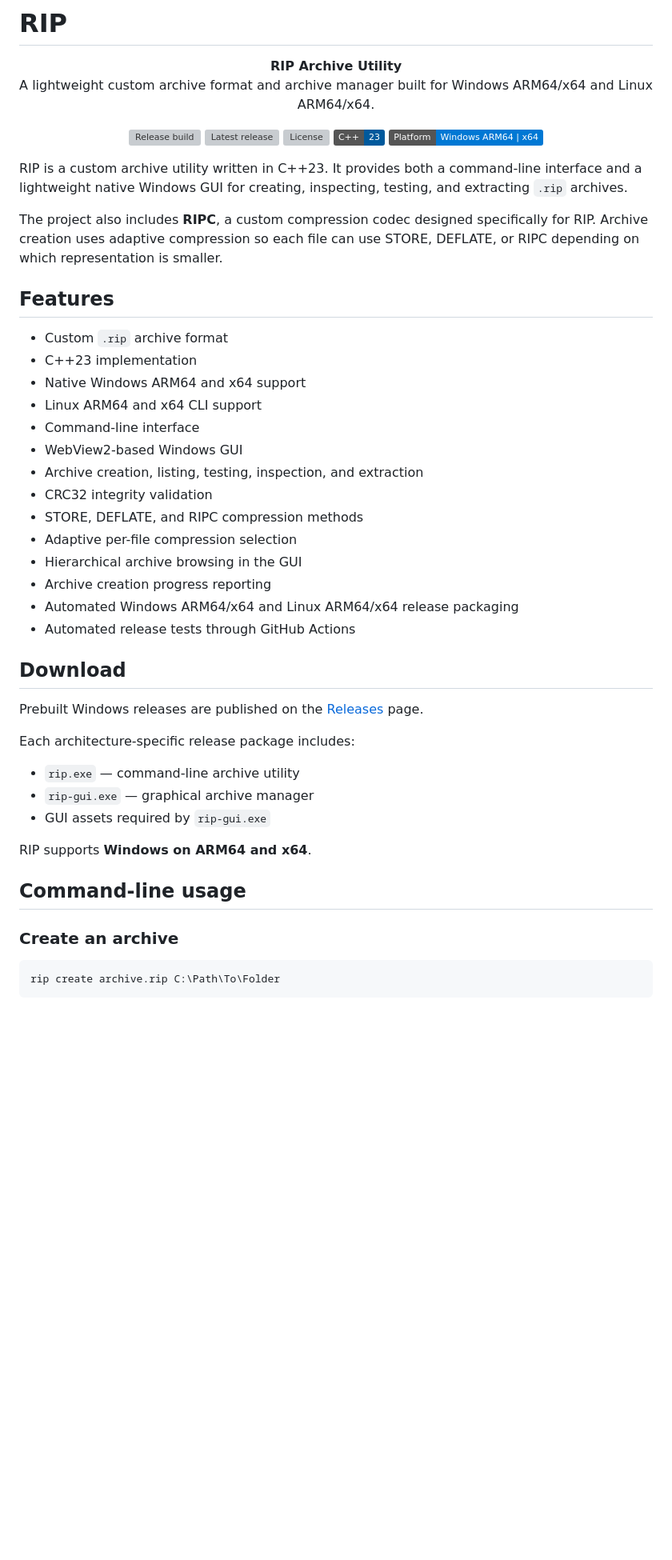
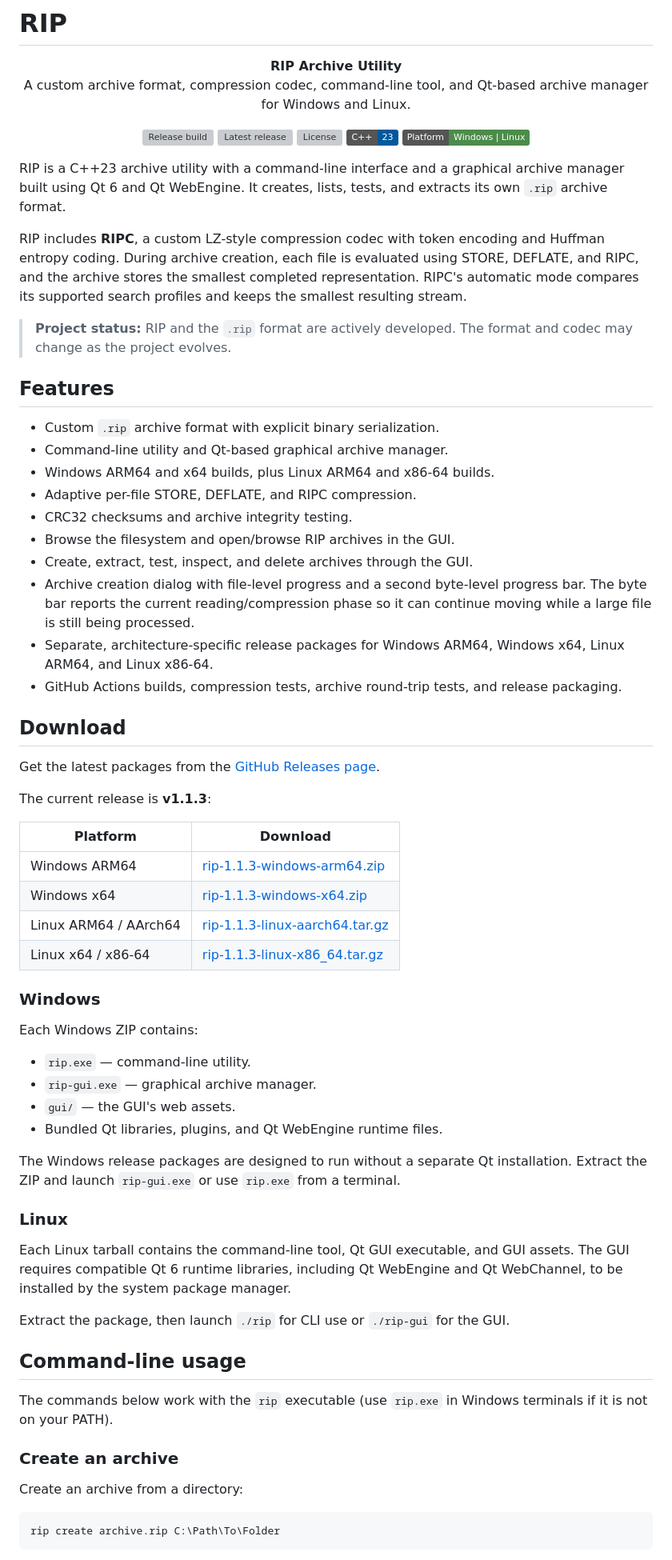
Before and after one commit to Cooper-Src/rip, a Markdown page: README.md, the part around one of its changes. Shown at 80% size. Rendered like a GitHub page; badges without logos; blank space fills up the shorter version; grey boxes are pictures that could not be loaded.

Commit message:
Update README for Qt GUI, v1.1.3, and byte progress

````diff
--- a/README.md
+++ b/README.md
@@ -2,7 +2,7 @@
 
 <p align="center">
   <strong>RIP Archive Utility</strong><br>
-  A lightweight custom archive format and archive manager built for Windows ARM64/x64 and Linux ARM64/x64.
+  A custom archive format, compression codec, command-line tool, and Qt-based archive manager for Windows and Linux.
 </p>
 
 <p align="center">
@@ -16,45 +16,65 @@
     <img src="https://img.shields.io/github/license/Cooper-Src/rip" alt="License">
   </a>
   <img src="https://img.shields.io/badge/C%2B%2B-23-00599C?logo=cplusplus&logoColor=white" alt="C++23">
-  <img src="https://img.shields.io/badge/Platform-Windows%20ARM64%20%7C%20x64-0078D4?logo=windows&logoColor=white" alt="Windows ARM64 and x64">
+  <img src="https://img.shields.io/badge/Platform-Windows%20%7C%20Linux-4c8c4a" alt="Windows and Linux">
 </p>
 
-RIP is a custom archive utility written in C++23. It provides both a command-line interface and a lightweight native Windows GUI for creating, inspecting, testing, and extracting `.rip` archives.
+RIP is a C++23 archive utility with a command-line interface and a graphical archive manager built using Qt 6 and Qt WebEngine. It creates, lists, tests, and extracts its own `.rip` archive format.
 
-The project also includes **RIPC**, a custom compression codec designed specifically for RIP. Archive creation uses adaptive compression so each file can use STORE, DEFLATE, or RIPC depending on which representation is smaller.
+RIP includes **RIPC**, a custom LZ-style compression codec with token encoding and Huffman entropy coding. During archive creation, each file is evaluated using STORE, DEFLATE, and RIPC, and the archive stores the smallest completed representation. RIPC's automatic mode compares its supported search profiles and keeps the smallest resulting stream.
+
+> **Project status:** RIP and the `.rip` format are actively developed. The format and codec may change as the project evolves.
 
 ## Features
 
-- Custom `.rip` archive format
-- C++23 implementation
-- Native Windows ARM64 and x64 support
-- Linux ARM64 and x64 CLI support
-- Command-line interface
-- WebView2-based Windows GUI
-- Archive creation, listing, testing, inspection, and extraction
-- CRC32 integrity validation
-- STORE, DEFLATE, and RIPC compression methods
-- Adaptive per-file compression selection
-- Hierarchical archive browsing in the GUI
-- Archive creation progress reporting
-- Automated Windows ARM64/x64 and Linux ARM64/x64 release packaging
-- Automated release tests through GitHub Actions
+- Custom `.rip` archive format with explicit binary serialization.
+- Command-line utility and Qt-based graphical archive manager.
+- Windows ARM64 and x64 builds, plus Linux ARM64 and x86-64 builds.
+- Adaptive per-file STORE, DEFLATE, and RIPC compression.
+- CRC32 checksums and archive integrity testing.
+- Browse the filesystem and open/browse RIP archives in the GUI.
+- Create, extract, test, inspect, and delete archives through the GUI.
+- Archive creation dialog with file-level progress and a second byte-level progress bar. The byte bar reports the current reading/compression phase so it can continue moving while a large file is still being processed.
+- Separate, architecture-specific release packages for Windows ARM64, Windows x64, Linux ARM64, and Linux x86-64.
+- GitHub Actions builds, compression tests, archive round-trip tests, and release packaging.
 
 ## Download
 
-Prebuilt Windows releases are published on the [Releases](https://github.com/Cooper-Src/rip/releases) page.
+Get the latest packages from the [GitHub Releases page](https://github.com/Cooper-Src/rip/releases).
 
-Each architecture-specific release package includes:
+The current release is **v1.1.3**:
 
-- `rip.exe` — command-line archive utility
-- `rip-gui.exe` — graphical archive manager
-- GUI assets required by `rip-gui.exe`
+| Platform | Download |
+| --- | --- |
+| Windows ARM64 | [rip-1.1.3-windows-arm64.zip](https://github.com/Cooper-Src/rip/releases/download/v1.1.3/rip-1.1.3-windows-arm64.zip) |
+| Windows x64 | [rip-1.1.3-windows-x64.zip](https://github.com/Cooper-Src/rip/releases/download/v1.1.3/rip-1.1.3-windows-x64.zip) |
+| Linux ARM64 / AArch64 | [rip-1.1.3-linux-aarch64.tar.gz](https://github.com/Cooper-Src/rip/releases/download/v1.1.3/rip-1.1.3-linux-aarch64.tar.gz) |
+| Linux x64 / x86-64 | [rip-1.1.3-linux-x86_64.tar.gz](https://github.com/Cooper-Src/rip/releases/download/v1.1.3/rip-1.1.3-linux-x86_64.tar.gz) |
 
-RIP supports **Windows on ARM64 and x64**.
+### Windows
+
+Each Windows ZIP contains:
+
+- `rip.exe` — command-line utility.
+- `rip-gui.exe` — graphical archive manager.
+- `gui/` — the GUI's web assets.
+- Bundled Qt libraries, plugins, and Qt WebEngine runtime files.
+
+The Windows release packages are designed to run without a separate Qt installation. Extract the ZIP and launch `rip-gui.exe` or use `rip.exe` from a terminal.
+
+### Linux
+
+Each Linux tarball contains the command-line tool, Qt GUI executable, and GUI assets. The GUI requires compatible Qt 6 runtime libraries, including Qt WebEngine and Qt WebChannel, to be installed by the system package manager.
+
+Extract the package, then launch `./rip` for CLI use or `./rip-gui` for the GUI.
 
 ## Command-line usage
 
+The commands below work with the `rip` executable (use `rip.exe` in Windows terminals if it is not on your PATH).
+
 ### Create an archive
+
+Create an archive from a directory:
 
 ```powershell
 rip create archive.rip C:\Path\To\Folder
````
Also changed, not shown: other parts of README.md (+68 -90 lines).
